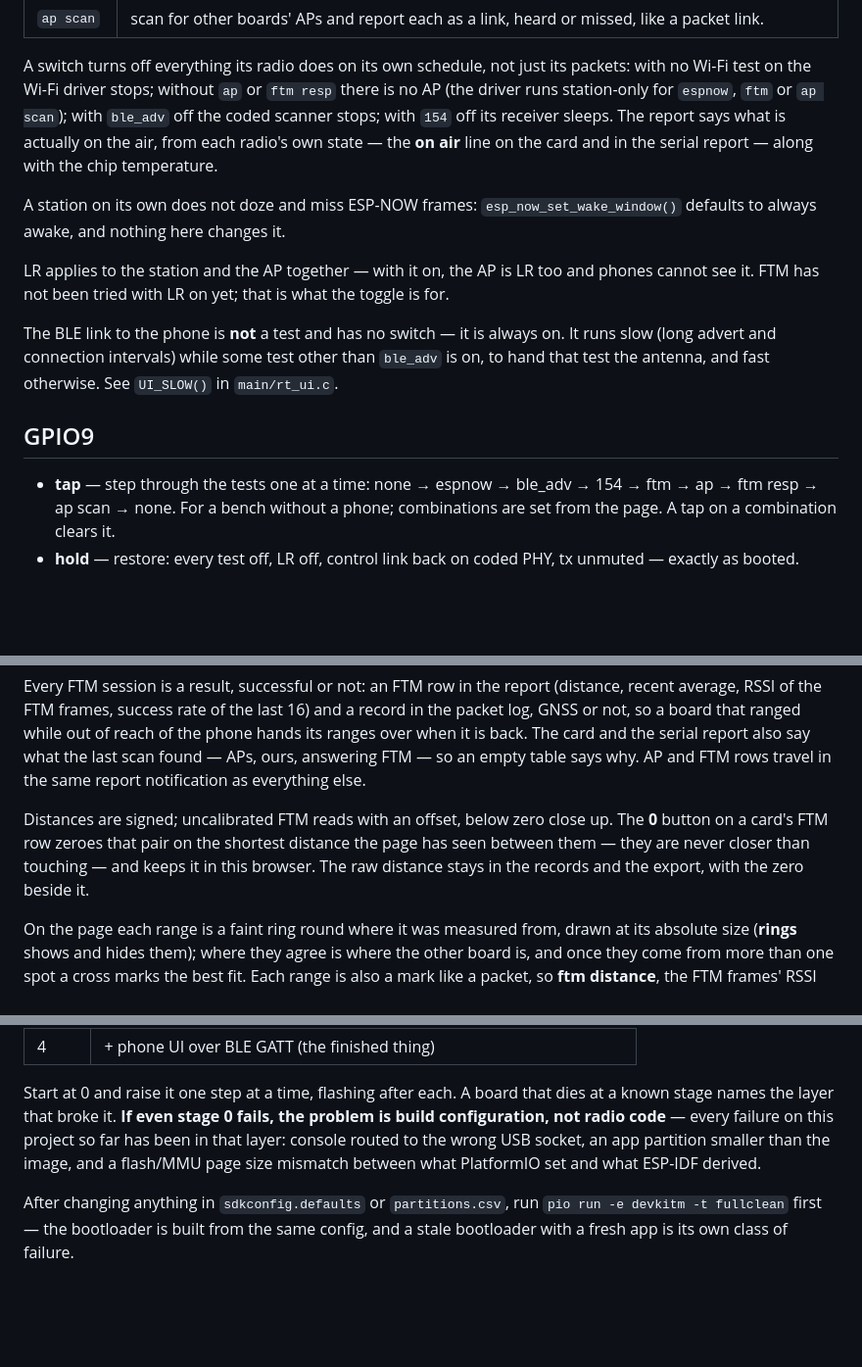
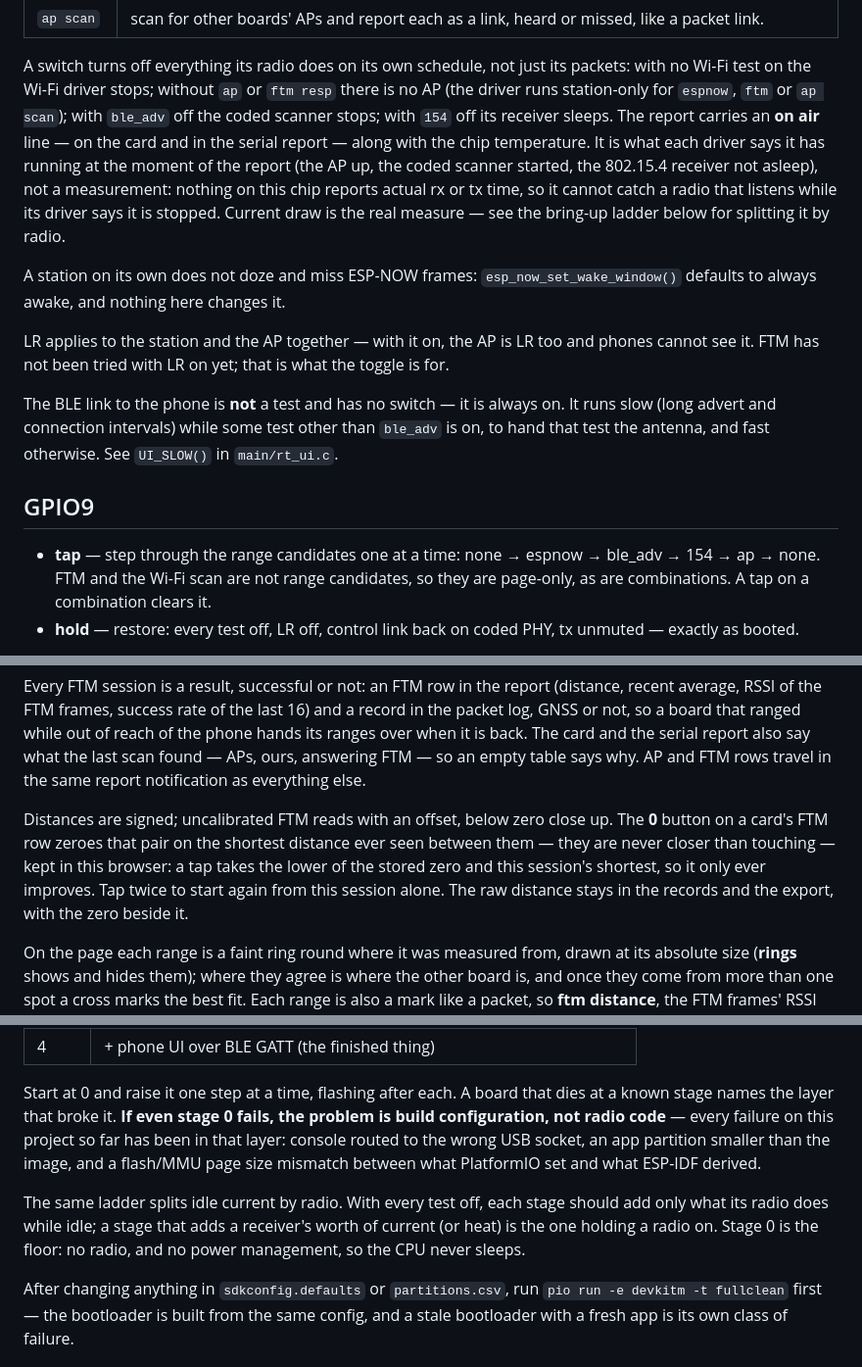
Before and after one commit to BucketShoes/EspRangeTest, a Markdown page: README.md, 3 parts joined by grey strips. Shown at 98% size. Drawn GitHub-style; blank space fills up the shorter version.

Commit message:
Docs: on-air is driver flags not airtime, RT_STAGE for idle current, tap cycle, sticky zero
Co-Authored-By: Claude Opus 5.5 <noreply@anthropic.com>

```diff
--- a/README.md
+++ b/README.md
@@ -62,9 +62,12 @@ switch (`RT_TEST_*` in `main/rt.h`), set from the phone, and all of them are off
 A switch turns off everything its radio does on its own schedule, not just its packets: with no
 Wi-Fi test on the Wi-Fi driver stops; without `ap` or `ftm resp` there is no AP (the driver runs
 station-only for `espnow`, `ftm` or `ap scan`); with `ble_adv` off the coded scanner stops; with
-`154` off its receiver sleeps. The report says what is actually on the air, from each radio's own
-state — the **on air** line on the card and in the serial report — along with the chip
-temperature.
+`154` off its receiver sleeps. The report carries an **on air** line — on the card and in the
+serial report — along with the chip temperature. It is what each driver says it has running at
+the moment of the report (the AP up, the coded scanner started, the 802.15.4 receiver not asleep),
+not a measurement: nothing on this chip reports actual rx or tx time, so it cannot catch a radio
+that listens while its driver says it is stopped. Current draw is the real measure — see the
+bring-up ladder below for splitting it by radio.
 
 A station on its own does not doze and miss ESP-NOW frames: `esp_now_set_wake_window()`
 defaults to always awake, and nothing here changes it.
@@ -78,8 +81,8 @@ test the antenna, and fast otherwise. See `UI_SLOW()` in `main/rt_ui.c`.
 
 ## GPIO9
 
-- **tap** — step through the tests one at a time: none → espnow → ble_adv → 154 → ftm → ap →
-  ftm resp → ap scan → none. For a bench without a phone; combinations are set from the page. A
+- **tap** — step through the range candidates one at a time: none → espnow → ble_adv → 154 → ap →
+  none. FTM and the Wi-Fi scan are not range candidates, so they are page-only, as are combinations. A
   tap on a combination clears it.
 - **hold** — restore: every test off, LR off, control link back on coded PHY, tx unmuted —
   exactly as booted.
@@ -111,9 +114,10 @@ FTM — so an empty table says why. AP and FTM rows travel in the same report no
 everything else.
 
 Distances are signed; uncalibrated FTM reads with an offset, below zero close up. The **0**
-button on a card's FTM row zeroes that pair on the shortest distance the page has seen between
-them — they are never closer than touching — and keeps it in this browser. The raw distance stays
-in the records and the export, with the zero beside it.
+button on a card's FTM row zeroes that pair on the shortest distance ever seen between them —
+they are never closer than touching — kept in this browser: a tap takes the lower of the stored
+zero and this session's shortest, so it only ever improves. Tap twice to start again from this
+session alone. The raw distance stays in the records and the export, with the zero beside it.
 
 On the page each range is a faint ring round where it was measured from, drawn at its absolute
 size (**rings** shows and hides them); where they agree is where the other board is, and once they
@@ -195,6 +199,11 @@ configuration, not radio code** — every failure on this project so far has bee
 layer: console routed to the wrong USB socket, an app partition smaller than the image, and a
 flash/MMU page size mismatch between what PlatformIO set and what ESP-IDF derived.
 
+The same ladder splits idle current by radio. With every test off, each stage should add only
+what its radio does while idle; a stage that adds a receiver's worth of current (or heat) is the
+one holding a radio on. Stage 0 is the floor: no radio, and no power management, so the CPU
+never sleeps.
+
 After changing anything in `sdkconfig.defaults` or `partitions.csv`, run
 `pio run -e devkitm -t fullclean` first — the bootloader is built from the same config, and a
 stale bootloader with a fresh app is its own class of failure.
```
Also changed, not shown: CONTEXT.md (+19 -9 lines).
